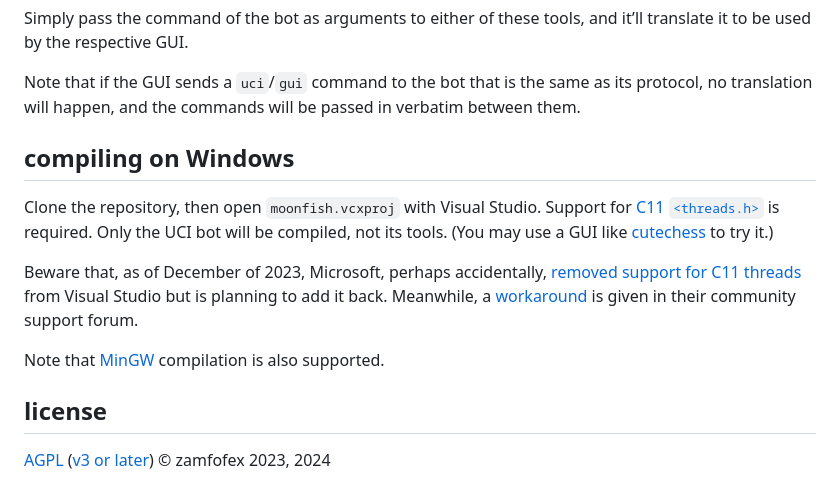
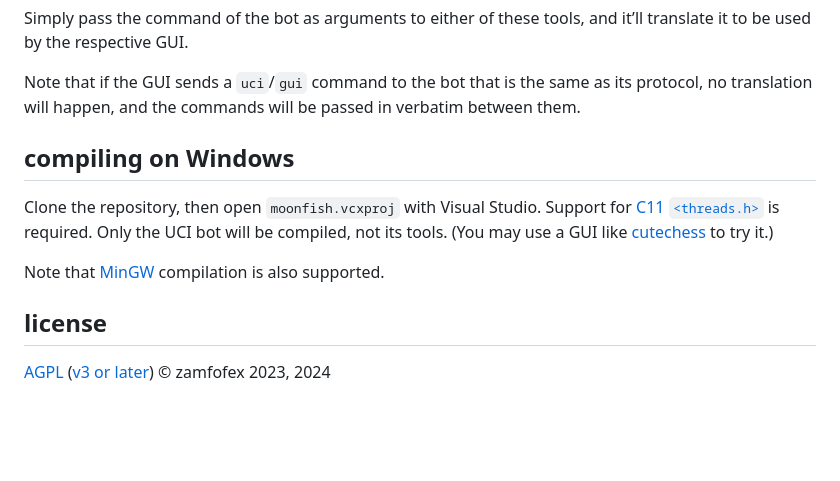
Before and after one commit to GediminasMasaitis/moonfish, a Markdown page: README.md, the part around one of its changes. Drawn GitHub-style; blank space fills up the shorter version.

Commit message:
update readme regarding compiling on Windows

```diff
--- a/README.md
+++ b/README.md
@@ -115,14 +115,11 @@ Simply pass the command of the bot as arguments to either of these tools, and it
 
 Note that if the GUI sends a `uci`/`gui` command to the bot that is the same as its protocol, no translation will happen, and the commands will be passed in verbatim between them.
 
-
 compiling on Windows
 ---
 
 Clone the repository, then open `moonfish.vcxproj` with Visual Studio. Support for [C11 `<threads.h>`][C11 threads in VS] is required. Only the UCI bot will be compiled, not its tools. (You may use a GUI like [cutechess] to try it.)
 
-Beware that, as of December of 2023, Microsoft, perhaps accidentally, [removed support for C11 threads][missing C11 threads] from Visual Studio but is planning to add it back. Meanwhile, a [workaround][C11 threads workaround] is given in their community support forum.
-
 Note that [MinGW] compilation is also supported.
 
 [cutechess]: <https://github.com/cutechess/cutechess>
```
Also changed, not shown: other parts of README.md (+0 -2 lines).
